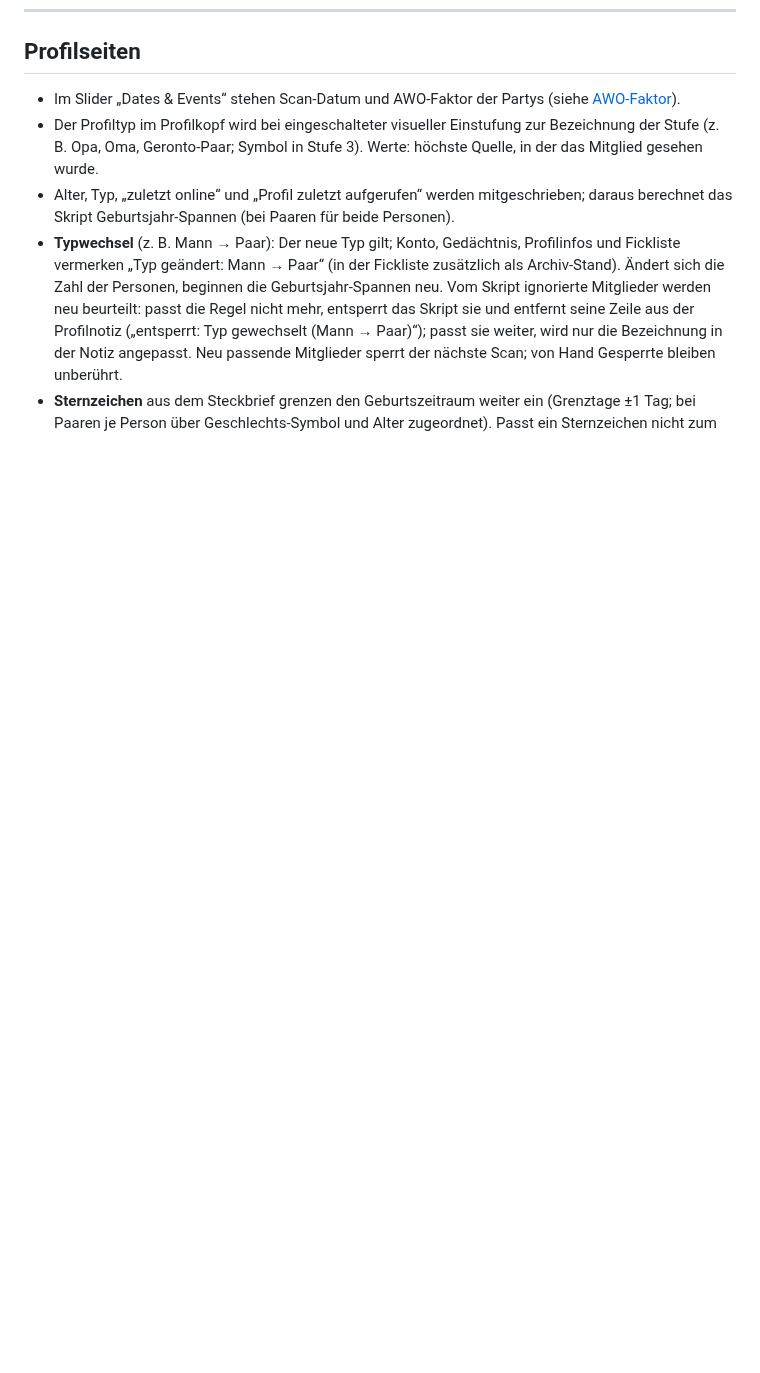
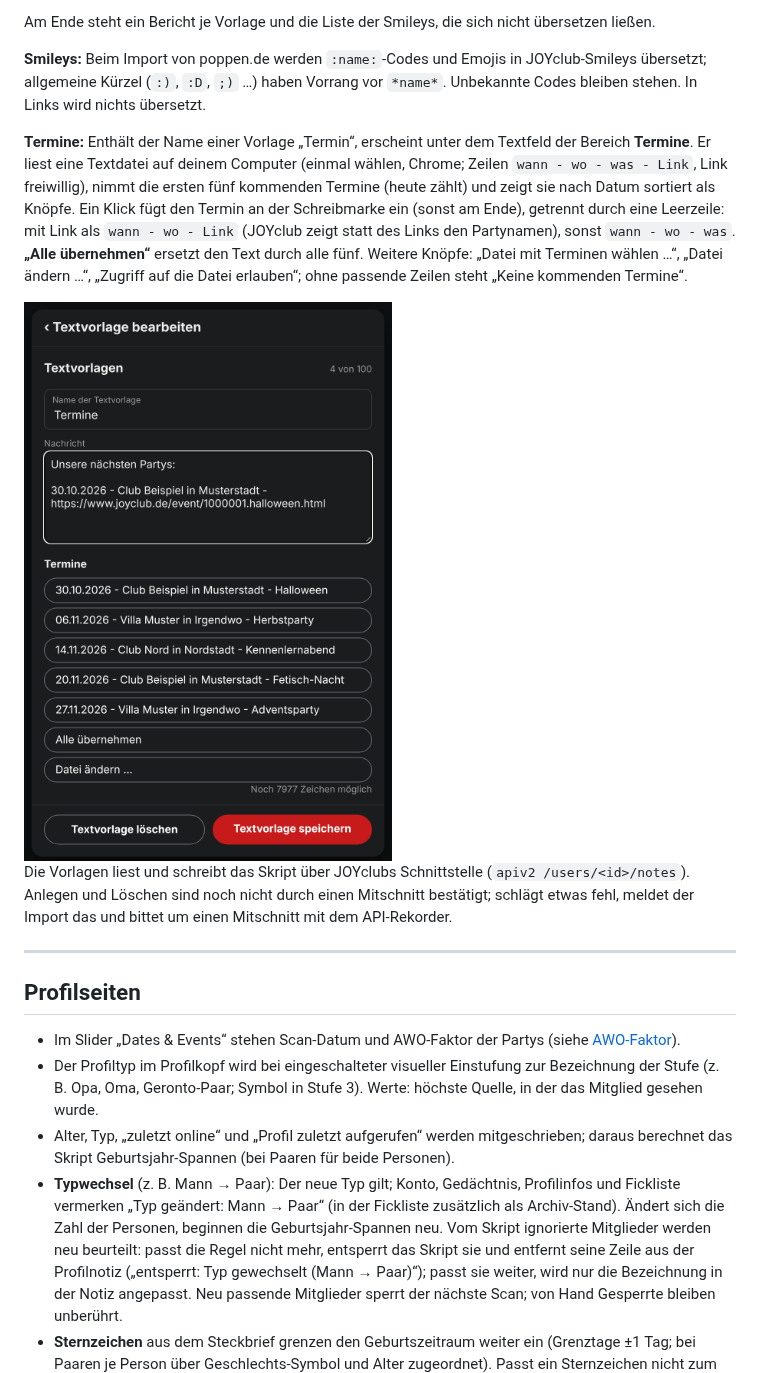
Before and after one commit to Schimmelreiter/joyclub-opa-scan, a Markdown page: README.md, the part around one of its changes. GitHub-like rendering; pictures changed too: docs/textvorlagen-termine.png (added); blank space fills up the shorter version.

```diff
--- a/README.md
+++ b/README.md
@@ -564,3 +588,15 @@ Das Skript liest den Ort des eigenen Profils (Kreis bzw. kreisfreie Stadt) und o
+Am Ende steht ein Bericht je Vorlage und die Liste der Smileys, die sich nicht übersetzen ließen.
+
+**Smileys:** Beim Import von poppen.de werden `:name:`-Codes und Emojis in JOYclub-Smileys übersetzt; allgemeine Kürzel (`:)`, `:D`, `;)` …) haben Vorrang vor `*name*`. Unbekannte Codes bleiben stehen. In Links wird nichts übersetzt.
+
+**Termine:** Enthält der Name einer Vorlage „Termin“, erscheint unter dem Textfeld der Bereich **Termine**. Er liest eine Textdatei auf deinem Computer (einmal wählen, Chrome; Zeilen `wann - wo - was - Link`, Link freiwillig), nimmt die ersten fünf kommenden Termine (heute zählt) und zeigt sie nach Datum sortiert als Knöpfe. Ein Klick fügt den Termin an der Schreibmarke ein (sonst am Ende), getrennt durch eine Leerzeile: mit Link als `wann - wo - Link` (JOYclub zeigt statt des Links den Partynamen), sonst `wann - wo - was`. **„Alle übernehmen“** ersetzt den Text durch alle fünf. Weitere Knöpfe: „Datei mit Terminen wählen …“, „Datei ändern …“, „Zugriff auf die Datei erlauben“; ohne passende Zeilen steht „Keine kommenden Termine“.
+
+<img src="docs/textvorlagen-termine.png" width="400" alt="Termine im Bearbeiten-Fenster">
+
+Die Vorlagen liest und schreibt das Skript über JOYclubs Schnittstelle (`apiv2 /users/<id>/notes`). Anlegen und Löschen sind noch nicht durch einen Mitschnitt bestätigt; schlägt etwas fehl, meldet der Import das und bittet um einen Mitschnitt mit dem API-Rekorder.
+
+---
+
 ## Profilseiten
 
 - Im Slider „Dates & Events“ stehen Scan-Datum und AWO-Faktor der Partys (siehe [AWO-Faktor](#awo-faktor)).
```
Also changed, not shown: other parts of README.md (+24 -0 lines), docs/textvorlagen-export-import.png (added), docs/textvorlagen-liste.png (added), 2 other files.
